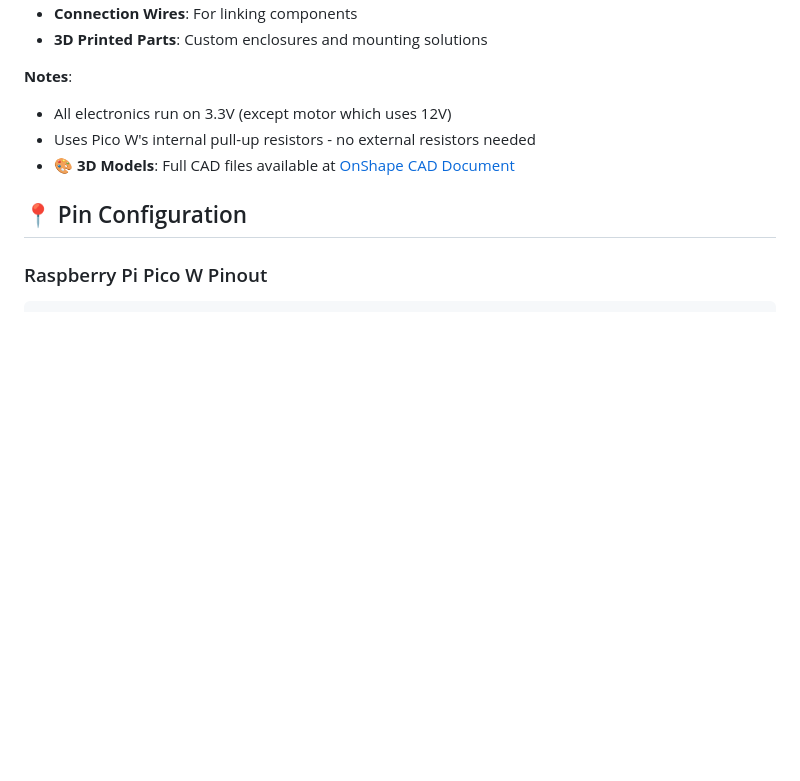
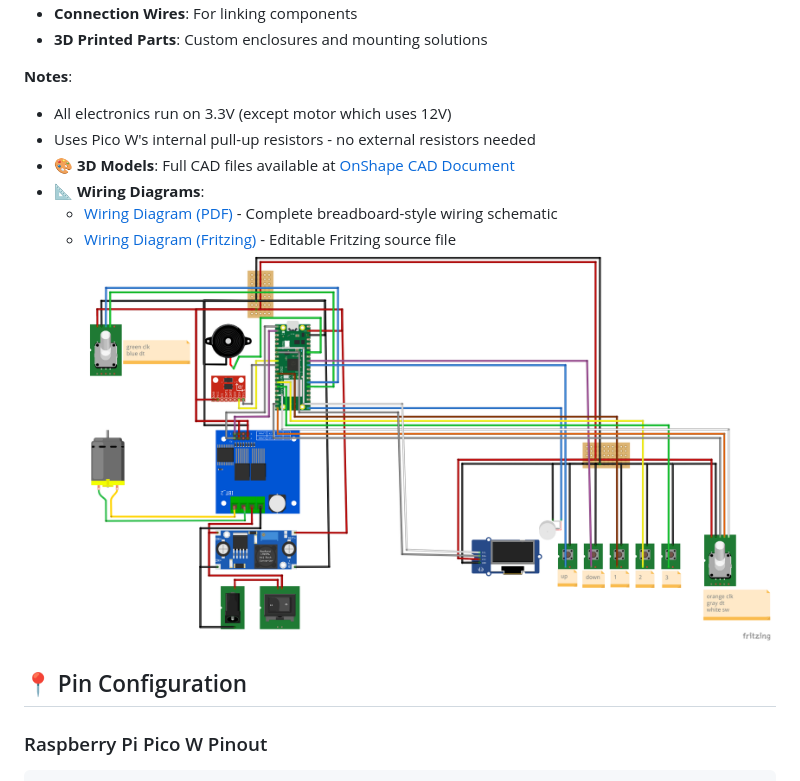
Before and after one commit to waliori/RP-pico-sit-stand-firmware, a Markdown page: README.md, the part around the change. GitHub-like rendering; pictures changed too: diagram.png (added); blank space fills up the shorter version.

Commit message:
add fritzing diagram

```diff
--- a/README.md
+++ b/README.md
@@ -119,6 +119,10 @@ This project is part of the **[Micropython sit/stand smart table](https://github
 - All electronics run on 3.3V (except motor which uses 12V)
 - Uses Pico W's internal pull-up resistors - no external resistors needed
 - **🎨 3D Models**: Full CAD files available at [OnShape CAD Document](https://cad.onshape.com/documents/f9483c31494feda60f507100/w/67832ca84d886d2bfa4006b1/e/62aed646cd76d0a16e7ccfc5?renderMode=0&uiState=68916ac8ffbe3d6103e400d4)
+- **📐 Wiring Diagrams**:
+  - [Wiring Diagram (PDF)](docs/schematics/wiring-diagram.pdf) - Complete breadboard-style wiring schematic
+  - [Wiring Diagram (Fritzing)](docs/schematics/wiring-diagram.fzz) - Editable Fritzing source file
+  ![The diagram!](diagram.png "Wiring diagram")
 
 ## 📍 Pin Configuration
 
```
Also changed, not shown: 2 other files.
